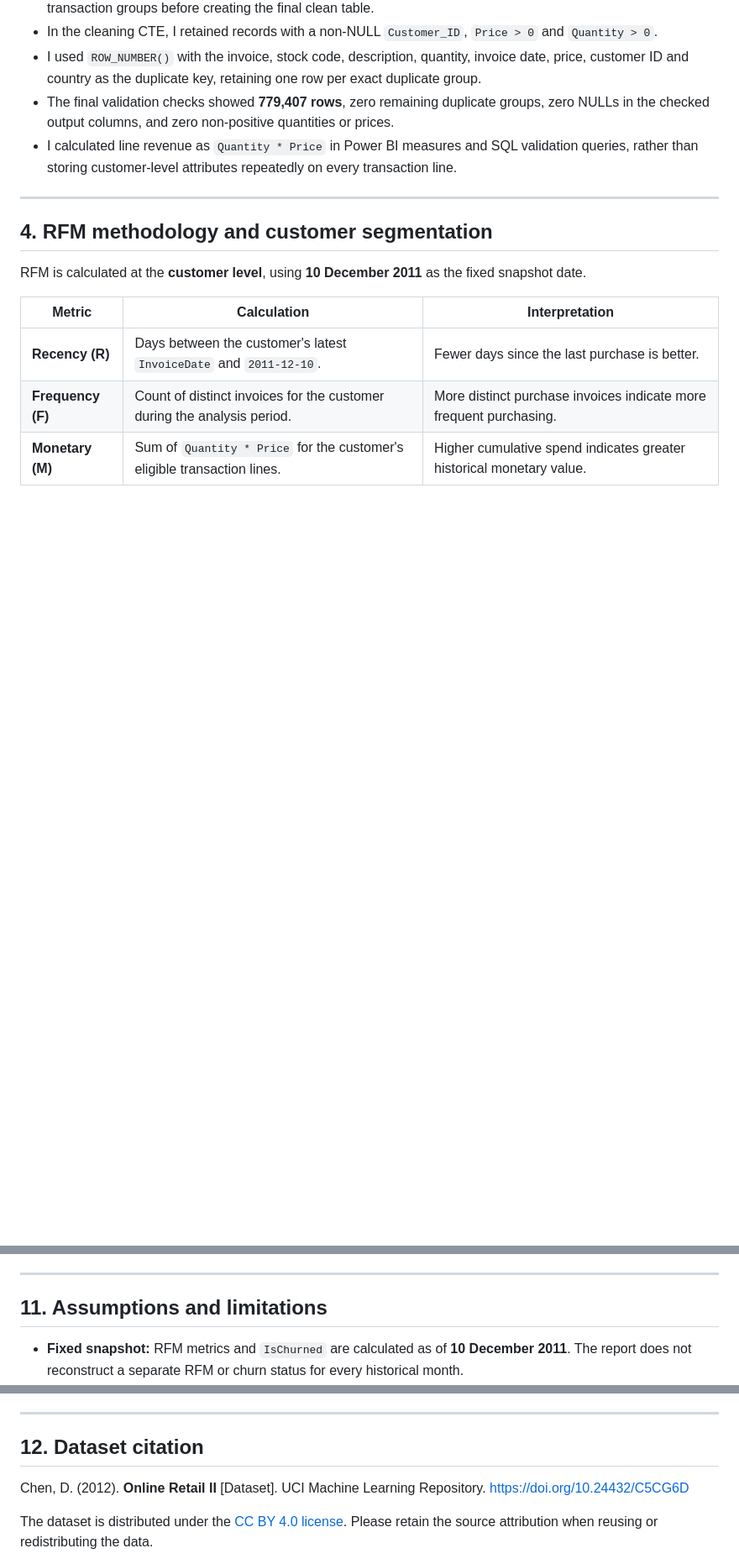
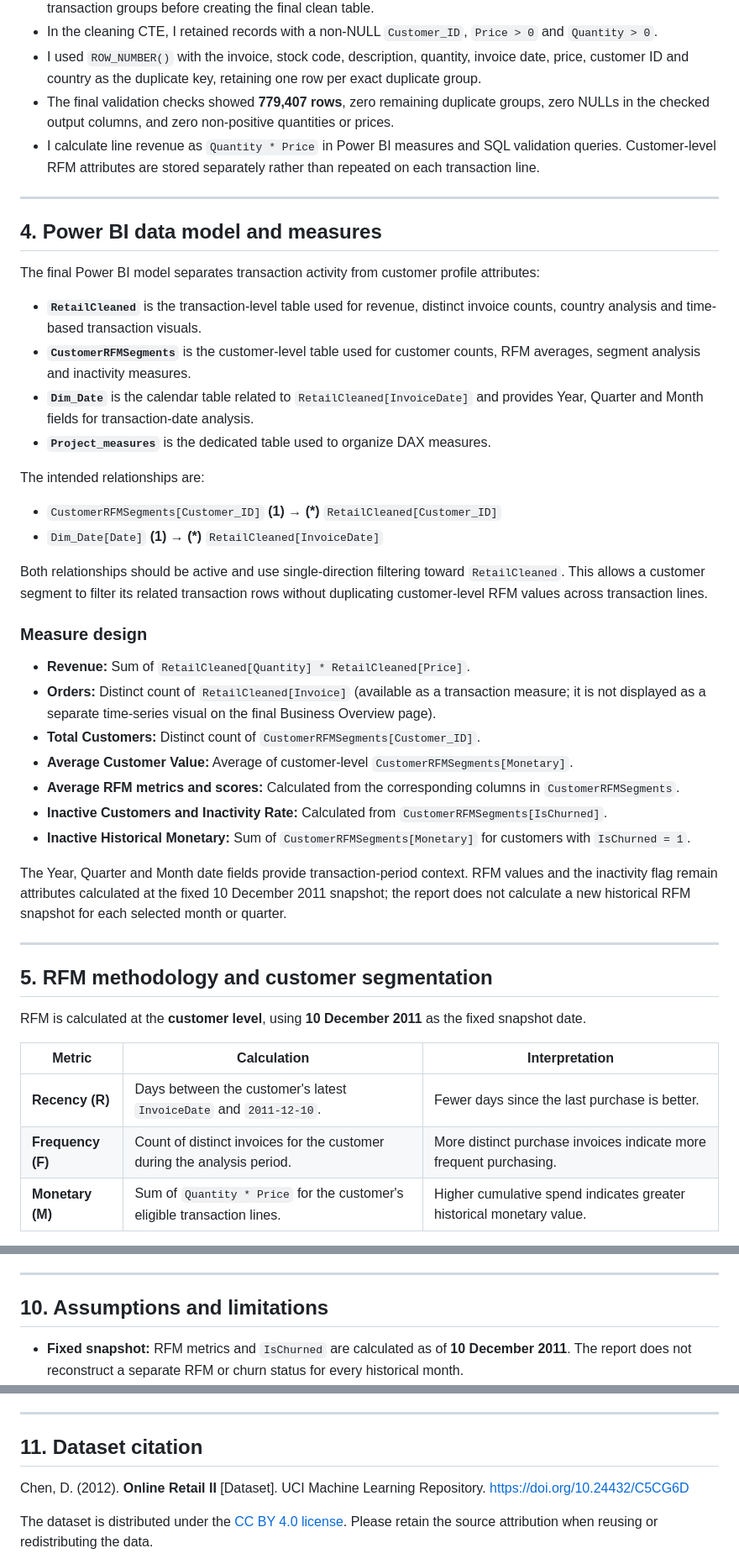
Before and after one commit to abnabhi0084/RetailRadar_E_Commerce_RFM_and_Customer_Retention_Analytics, a Markdown page: README.md, 3 parts joined by grey strips. Shown at 84% size. Drawn GitHub-style; blank space fills up the shorter version.

```diff
--- a/README.md
+++ b/README.md
@@ -95,11 +139,41 @@ The Power BI model uses **two final analytical tables at different grains**. The
 - In the cleaning CTE, I retained records with a non-NULL `Customer_ID`, `Price > 0` and `Quantity > 0`.
 - I used `ROW_NUMBER()` with the invoice, stock code, description, quantity, invoice date, price, customer ID and country as the duplicate key, retaining one row per exact duplicate group.
 - The final validation checks showed **779,407 rows**, zero remaining duplicate groups, zero NULLs in the checked output columns, and zero non-positive quantities or prices.
-- I calculated line revenue as `Quantity * Price` in Power BI measures and SQL validation queries, rather than storing customer-level attributes repeatedly on every transaction line.
+- I calculate line revenue as `Quantity * Price` in Power BI measures and SQL validation queries. Customer-level RFM attributes are stored separately rather than repeated on each transaction line.
 
 ---
 
-## 4. RFM methodology and customer segmentation
+## 4. Power BI data model and measures
+
+The final Power BI model separates transaction activity from customer profile attributes:
+
+- **`RetailCleaned`** is the transaction-level table used for revenue, distinct invoice counts, country analysis and time-based transaction visuals.
+- **`CustomerRFMSegments`** is the customer-level table used for customer counts, RFM averages, segment analysis and inactivity measures.
+- **`Dim_Date`** is the calendar table related to `RetailCleaned[InvoiceDate]` and provides Year, Quarter and Month fields for transaction-date analysis.
+- **`Project_measures`** is the dedicated table used to organize DAX measures.
+
+The intended relationships are:
+
+- `CustomerRFMSegments[Customer_ID]` **(1) → (*)** `RetailCleaned[Customer_ID]`
+- `Dim_Date[Date]` **(1) → (*)** `RetailCleaned[InvoiceDate]`
+
+Both relationships should be active and use single-direction filtering toward `RetailCleaned`. This allows a customer segment to filter its related transaction rows without duplicating customer-level RFM values across transaction lines.
+
+### Measure design
+
+- **Revenue:** Sum of `RetailCleaned[Quantity] * RetailCleaned[Price]`.
+- **Orders:** Distinct count of `RetailCleaned[Invoice]` (available as a transaction measure; it is not displayed as a separate time-series visual on the final Business Overview page).
+- **Total Customers:** Distinct count of `CustomerRFMSegments[Customer_ID]`.
+- **Average Customer Value:** Average of customer-level `CustomerRFMSegments[Monetary]`.
+- **Average RFM metrics and scores:** Calculated from the corresponding columns in `CustomerRFMSegments`.
+- **Inactive Customers and Inactivity Rate:** Calculated from `CustomerRFMSegments[IsChurned]`.
+- **Inactive Historical Monetary:** Sum of `CustomerRFMSegments[Monetary]` for customers with `IsChurned = 1`.
+
+The Year, Quarter and Month date fields provide transaction-period context. RFM values and the inactivity flag remain attributes calculated at the fixed 10 December 2011 snapshot; the report does not calculate a new historical RFM snapshot for each selected month or quarter.
+
+---
+
+## 5. RFM methodology and customer segmentation
 
 RFM is calculated at the **customer level**, using **10 December 2011** as the fixed snapshot date.
 
@@ -319,7 +314,7 @@ The table-creation scripts use `SELECT ... INTO` for output tables. Run the pipe
 
 ---
 
-## 11. Assumptions and limitations
+## 10. Assumptions and limitations
 
 - **Fixed snapshot:** RFM metrics and `IsChurned` are calculated as of **10 December 2011**. The report does not reconstruct a separate RFM or churn status for every historical month.
 - **Rule-based inactivity:** The 90-day threshold is a business rule from the brief. It is not a statistically estimated cutoff or a predictive churn model.
@@ -331,7 +326,7 @@ The table-creation scripts use `SELECT ... INTO` for output tables. Run the pipe
 
 ---
 
-## 12. Dataset citation
+## 11. Dataset citation
 
 Chen, D. (2012). **Online Retail II** [Dataset]. UCI Machine Learning Repository. https://doi.org/10.24432/C5CG6D
 
```
Also changed, not shown: other parts of README.md (+61 -96 lines), Screenshots/RFM_Analysis_Customer_Retention.png (renamed from Screenshots/RFM_Analysis_Customer_Churn.png).
